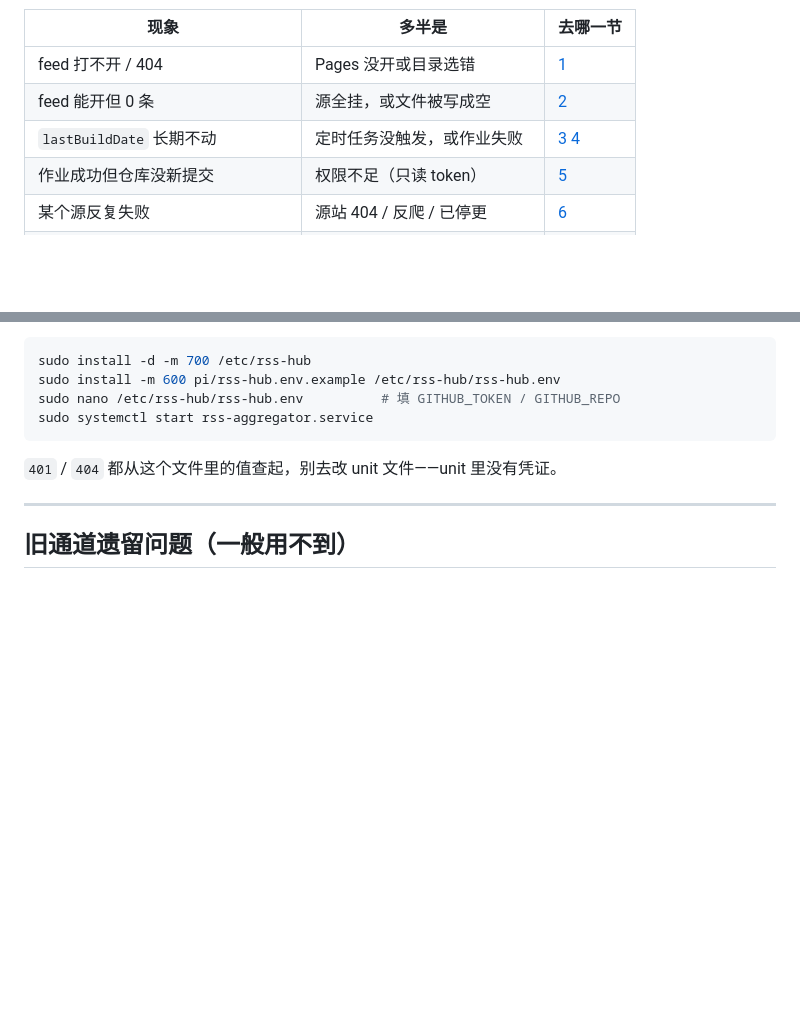
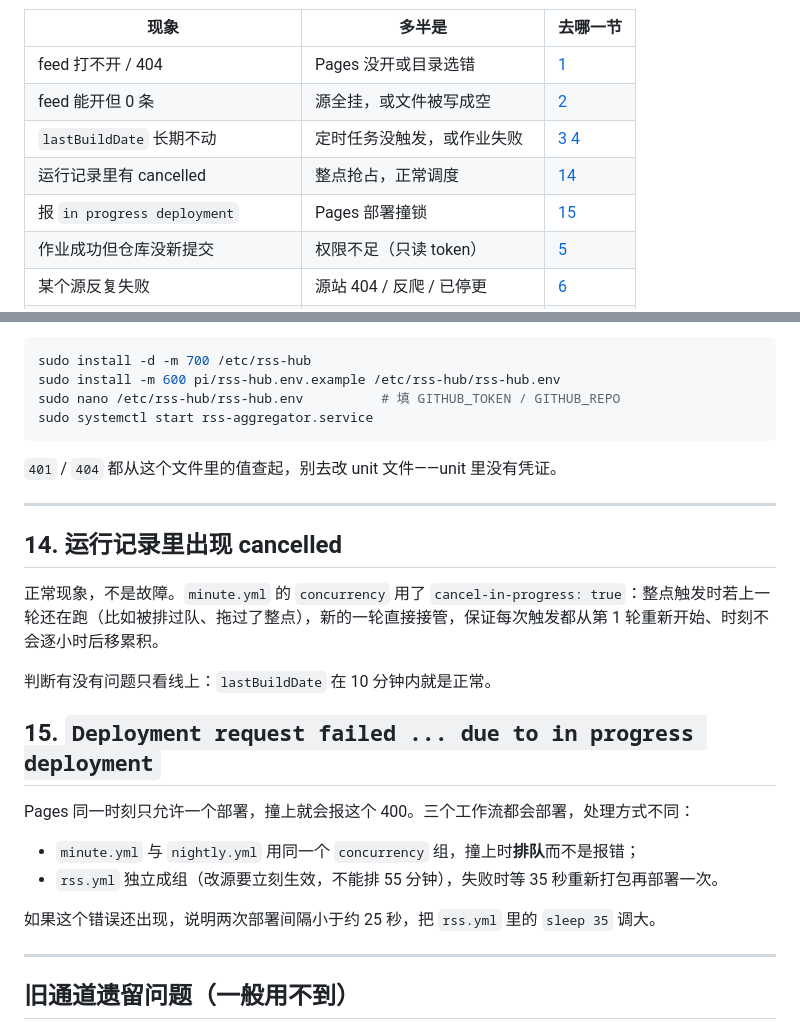
Before and after one commit to cheney-hub/rss-hub, a Markdown page: TROUBLESHOOTING.md, 2 parts joined by grey strips. Rendered like a GitHub page; blank space fills up the shorter version.

Commit message:
docs: 排障补第 14/15 节（整点抢占的 cancelled、Pages 部署撞锁）

```diff
--- a/TROUBLESHOOTING.md
+++ b/TROUBLESHOOTING.md
@@ -19,6 +19,8 @@ curl -s https://api.github.com/repos/cheney-hub/rss-hub/actions/runs?per_page=5
 | feed 打不开 / 404 | Pages 没开或目录选错 | [1](#1-feed-打不开返回-404) |
 | feed 能开但 0 条 | 源全挂，或文件被写成空 | [2](#2-feed-能打开但一条都没有) |
 | `lastBuildDate` 长期不动 | 定时任务没触发，或作业失败 | [3](#3-feed-长时间不更新) [4](#4-actions-作业失败) |
+| 运行记录里有 cancelled | 整点抢占，正常调度 | [14](#14-运行记录里出现-cancelled) |
+| 报 `in progress deployment` | Pages 部署撞锁 | [15](#15-deployment-request-failed--due-to-in-progress-deployment) |
 | 作业成功但仓库没新提交 | 权限不足（只读 token） | [5](#5-作业成功但提交被拒) |
 | 某个源反复失败 | 源站 404 / 反爬 / 已停更 | [6](#6-单个源一直失败) |
 | 同一新闻出现两次 | 去重阈值或链接带参数 | [7](#7-条目重复) |
@@ -181,6 +183,23 @@ sudo systemctl start rss-aggregator.service
 
 ---
 
+## 14. 运行记录里出现 cancelled
+
+正常现象，不是故障。`minute.yml` 的 `concurrency` 用了 `cancel-in-progress: true`：整点触发时若上一轮还在跑（比如被排过队、拖过了整点），新的一轮直接接管，保证每次触发都从第 1 轮重新开始、时刻不会逐小时后移累积。
+
+判断有没有问题只看线上：`lastBuildDate` 在 10 分钟内就是正常。
+
+## 15. `Deployment request failed ... due to in progress deployment`
+
+Pages 同一时刻只允许一个部署，撞上就会报这个 400。三个工作流都会部署，处理方式不同：
+
+- `minute.yml` 与 `nightly.yml` 用同一个 `concurrency` 组，撞上时**排队**而不是报错；
+- `rss.yml` 独立成组（改源要立刻生效，不能排 55 分钟），失败时等 35 秒重新打包再部署一次。
+
+如果这个错误还出现，说明两次部署间隔小于约 25 秒，把 `rss.yml` 里的 `sleep 35` 调大。
+
+---
+
 ## 旧通道遗留问题（一般用不到）
 
 早期有一版跑在 WorkBuddy 云沙箱上的自托管服务（`server.js`，地址 `rss-hub.app.workbuddy.host`）。免费沙箱闲置会被平台回收，表现为 `/status.json` 返回 503 且 `"refreshing": true`（冷启动中间态，等 15～40 秒会自恢复）。
```
